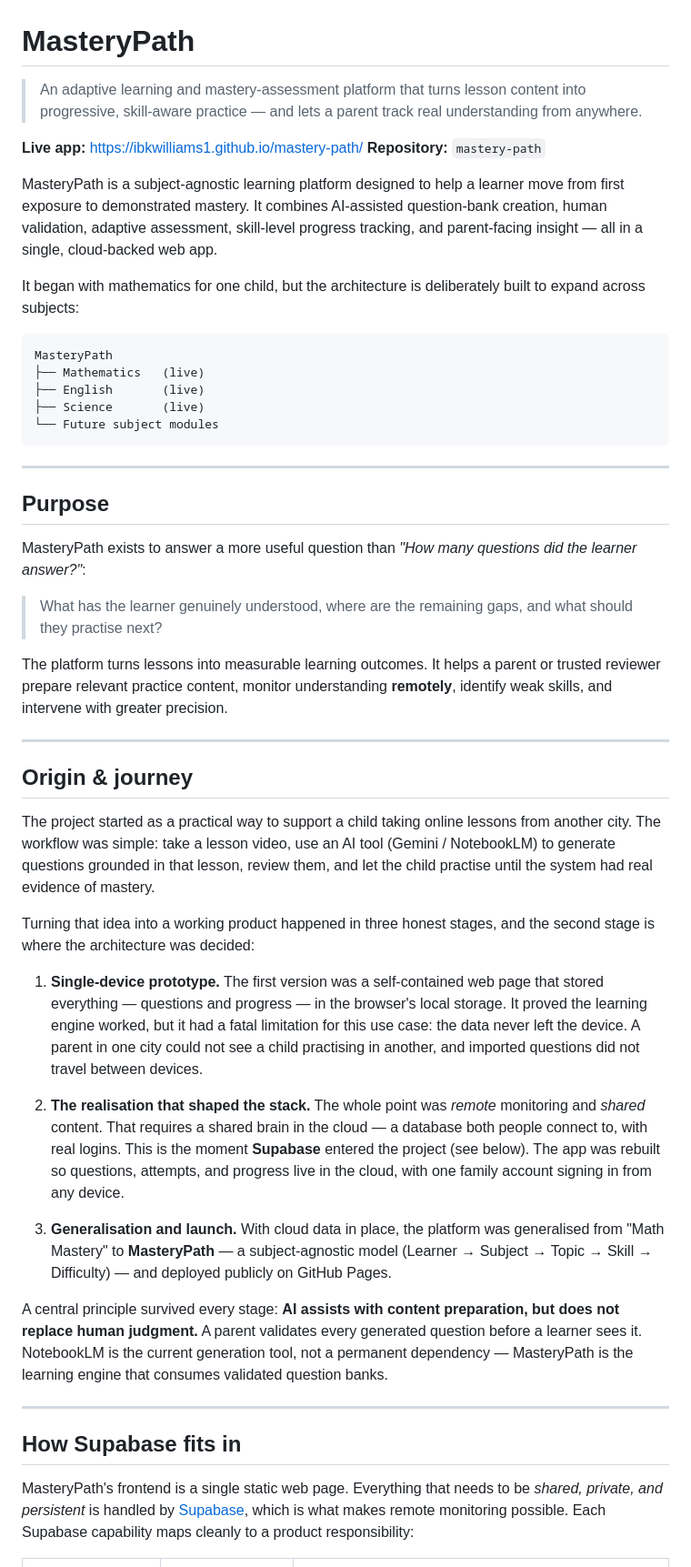
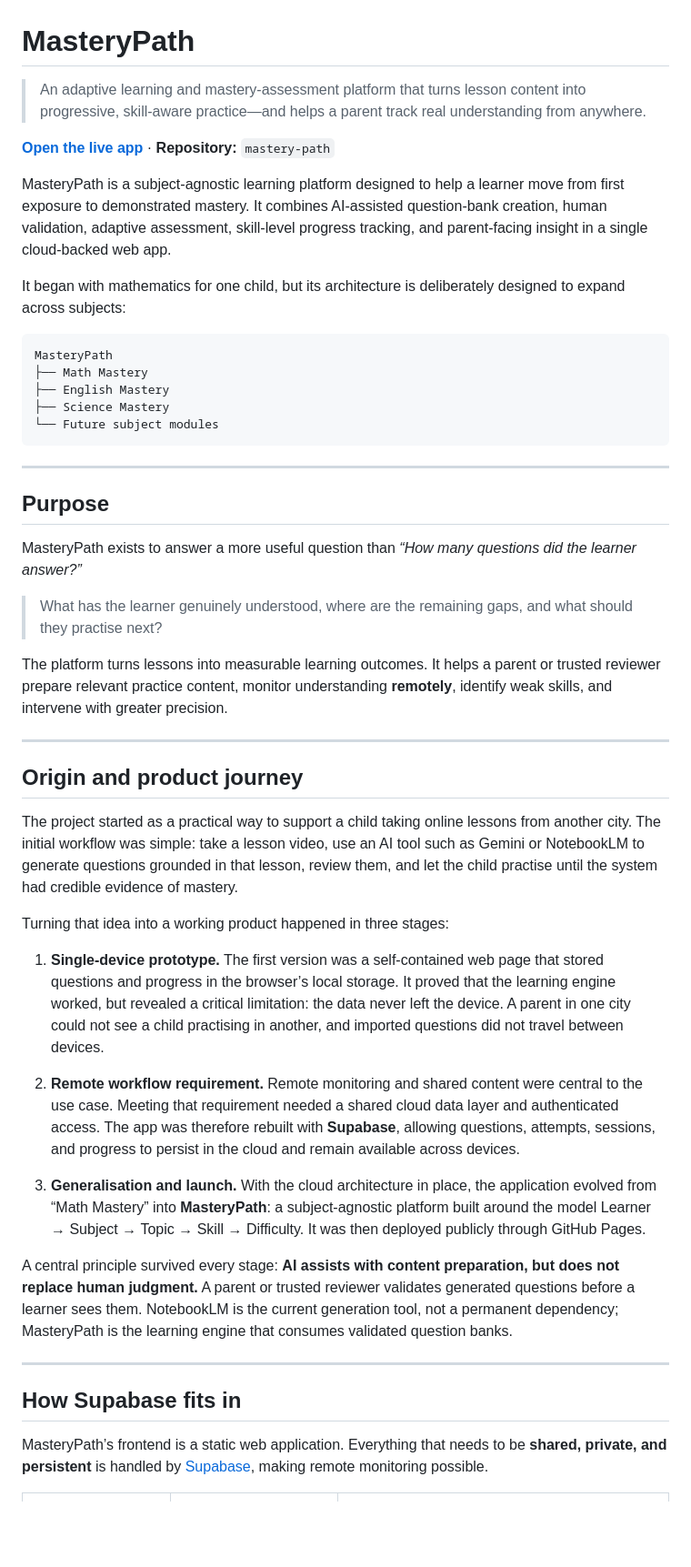
Before and after one commit to IbkWilliams1/mastery-path, a Markdown page: README.md, the part around one of its changes. Shown at 91% size. Drawn GitHub-style; blank space fills up the shorter version.

````diff
--- a/README.md
+++ b/README.md
@@ -1,24 +1,18 @@
 # MasteryPath
 
-> An adaptive learning and mastery-assessment platform that turns lesson content into
-> progressive, skill-aware practice — and lets a parent track real understanding from anywhere.
+> An adaptive learning and mastery-assessment platform that turns lesson content into progressive, skill-aware practice—and helps a parent track real understanding from anywhere.
 
-**Live app:** https://ibkwilliams1.github.io/mastery-path/
-**Repository:** `mastery-path`
+[**Open the live app**](https://ibkwilliams1.github.io/mastery-path/) · **Repository:** `mastery-path`
 
-MasteryPath is a subject-agnostic learning platform designed to help a learner move from
-first exposure to demonstrated mastery. It combines AI-assisted question-bank creation,
-human validation, adaptive assessment, skill-level progress tracking, and parent-facing
-insight — all in a single, cloud-backed web app.
+MasteryPath is a subject-agnostic learning platform designed to help a learner move from first exposure to demonstrated mastery. It combines AI-assisted question-bank creation, human validation, adaptive assessment, skill-level progress tracking, and parent-facing insight in a single cloud-backed web app.
 
-It began with mathematics for one child, but the architecture is deliberately built to
-expand across subjects:
+It began with mathematics for one child, but its architecture is deliberately designed to expand across subjects:
 
 ```text
 MasteryPath
-├── Mathematics   (live)
-├── English       (live)
-├── Science       (live)
+├── Math Mastery
+├── English Mastery
+├── Science Mastery
 └── Future subject modules
 ```
 
@@ -26,56 +20,33 @@ MasteryPath
 
 ## Purpose
 
-MasteryPath exists to answer a more useful question than *"How many questions did the
-learner answer?"*:
+MasteryPath exists to answer a more useful question than *“How many questions did the learner answer?”*
 
-> What has the learner genuinely understood, where are the remaining gaps, and what should
-> they practise next?
+> What has the learner genuinely understood, where are the remaining gaps, and what should they practise next?
 
-The platform turns lessons into measurable learning outcomes. It helps a parent or trusted
-reviewer prepare relevant practice content, monitor understanding **remotely**, identify weak
-skills, and intervene with greater precision.
+The platform turns lessons into measurable learning outcomes. It helps a parent or trusted reviewer prepare relevant practice content, monitor understanding **remotely**, identify weak skills, and intervene with greater precision.
 
 ---
 
-## Origin & journey
+## Origin and product journey
 
-The project started as a practical way to support a child taking online lessons from another
-city. The workflow was simple: take a lesson video, use an AI tool (Gemini / NotebookLM) to
-generate questions grounded in that lesson, review them, and let the child practise until the
-system had real evidence of mastery.
+The project started as a practical way to support a child taking online lessons from another city. The initial workflow was simple: take a lesson video, use an AI tool such as Gemini or NotebookLM to generate questions grounded in that lesson, review them, and let the child practise until the system had credible evidence of mastery.
 
-Turning that idea into a working product happened in three honest stages, and the second
-stage is where the architecture was decided:
+Turning that idea into a working product happened in three stages:
 
-1. **Single-device prototype.** The first version was a self-contained web page that stored
-   everything — questions and progress — in the browser's local storage. It proved the
-   learning engine worked, but it had a fatal limitation for this use case: the data never
-   left the device. A parent in one city could not see a child practising in another, and
-   imported questions did not travel between devices.
+1. **Single-device prototype.** The first version was a self-contained web page that stored questions and progress in the browser’s local storage. It proved that the learning engine worked, but revealed a critical limitation: the data never left the device. A parent in one city could not see a child practising in another, and imported questions did not travel between devices.
 
-2. **The realisation that shaped the stack.** The whole point was *remote* monitoring and
-   *shared* content. That requires a shared brain in the cloud — a database both people
-   connect to, with real logins. This is the moment **Supabase** entered the project (see
-   below). The app was rebuilt so questions, attempts, and progress live in the cloud, with
-   one family account signing in from any device.
+2. **Remote workflow requirement.** Remote monitoring and shared content were central to the use case. Meeting that requirement needed a shared cloud data layer and authenticated access. The app was therefore rebuilt with **Supabase**, allowing questions, attempts, sessions, and progress to persist in the cloud and remain available across devices.
 
-3. **Generalisation and launch.** With cloud data in place, the platform was generalised from
-   "Math Mastery" to **MasteryPath** — a subject-agnostic model (Learner → Subject → Topic →
-   Skill → Difficulty) — and deployed publicly on GitHub Pages.
+3. **Generalisation and launch.** With the cloud architecture in place, the application evolved from “Math Mastery” into **MasteryPath**: a subject-agnostic platform built around the model Learner → Subject → Topic → Skill → Difficulty. It was then deployed publicly through GitHub Pages.
 
-A central principle survived every stage: **AI assists with content preparation, but does not
-replace human judgment.** A parent validates every generated question before a learner sees it.
-NotebookLM is the current generation tool, not a permanent dependency — MasteryPath is the
-learning engine that consumes validated question banks.
+A central principle survived every stage: **AI assists with content preparation, but does not replace human judgment.** A parent or trusted reviewer validates generated questions before a learner sees them. NotebookLM is the current generation tool, not a permanent dependency; MasteryPath is the learning engine that consumes validated question banks.
 
 ---
 
 ## How Supabase fits in
 
-MasteryPath's frontend is a single static web page. Everything that needs to be *shared,
-private, and persistent* is handled by [Supabase](https://supabase.com), which is what makes
-remote monitoring possible. Each Supabase capability maps cleanly to a product responsibility:
+MasteryPath’s frontend is a static web application. Everything that needs to be **shared, private, and persistent** is handled by [Supabase](https://supabase.com), making remote monitoring possible.
 
 | Responsibility | Supabase feature | What it enables |
 |---|---|---|
````
Also changed, not shown: other parts of README.md (+107 -107 lines).
